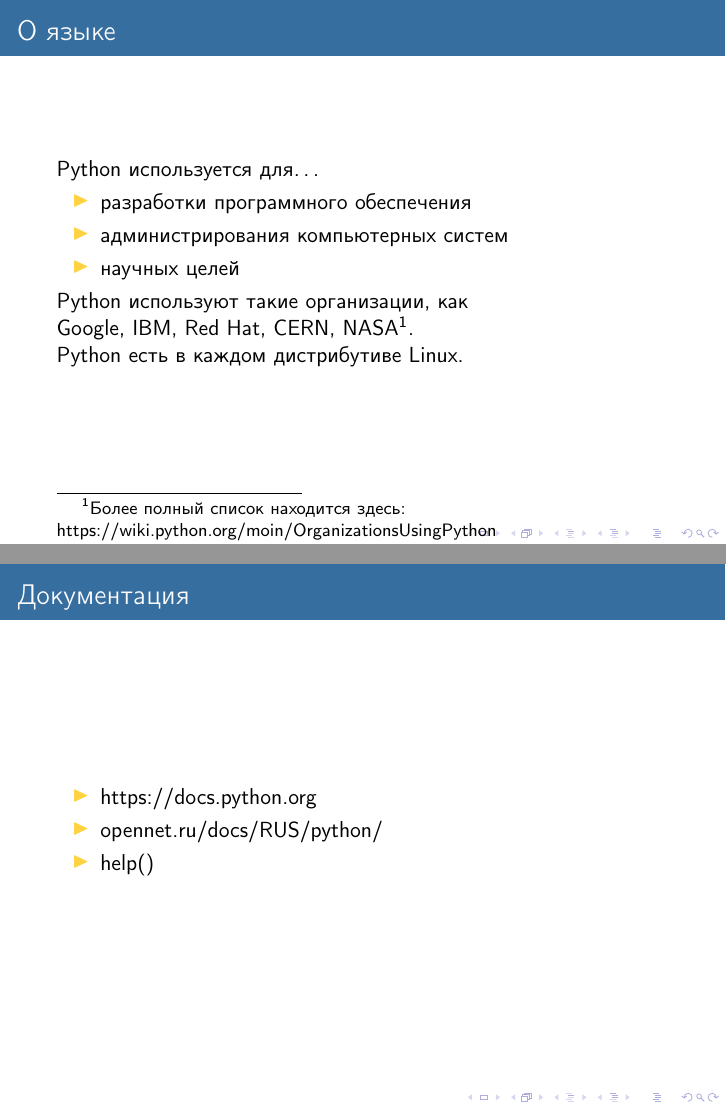
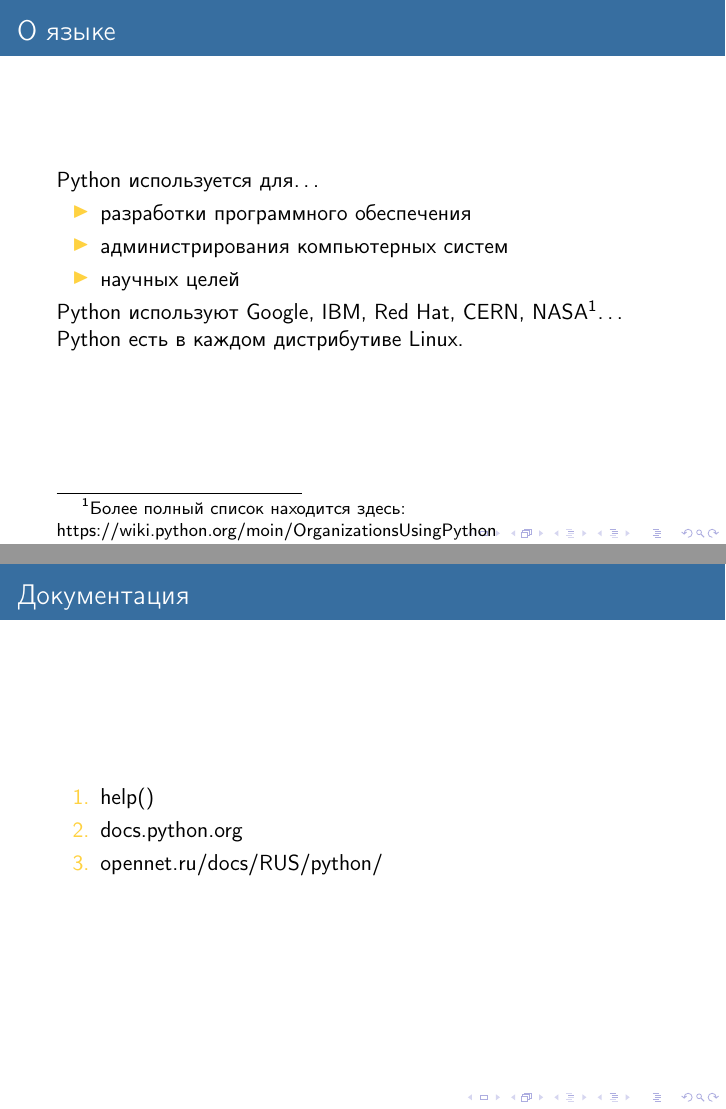
Before and after one commit to budnyjj/courses_python, LaTeX slides (lectures/intro/presentation.tex, which reads lectures/intro/info.tex): pages 3 and 12 of 35, joined at a grey line. Compiled offline with pdfLaTeX; a LaTeX package or settings file that is missing is left out.

Commit message:
Update intro

```diff
--- a/lectures/intro/info.tex
+++ b/lectures/intro/info.tex
@@ -1,3 +1,2 @@
 \title{Python: intro}
-\author{budnyjj@pirates.by}
 \date{}
--- a/lectures/intro/presentation.tex
+++ b/lectures/intro/presentation.tex
@@ -35,10 +35,9 @@
   \item научных целей
   \end{itemize}
 
-  Python используют такие организации, как \\
-  Google, IBM, Red Hat, CERN, NASA\footnote[frame]{
+  Python используют Google, IBM, Red Hat, CERN, NASA\footnote[frame]{
     Более полный список находится здесь:
-    https://wiki.python.org/moin/OrganizationsUsingPython}. \\
+    https://wiki.python.org/moin/OrganizationsUsingPython}\dots \\
   Python есть в каждом дистрибутиве Linux.
 \end{frame}
 
@@ -122,11 +121,11 @@
 \end{frame}
 
 \begin{frame}{Документация}
-  \begin{itemize}
-    \item https://docs.python.org
+  \begin{enumerate}
+    \item help()
+    \item docs.python.org
     \item opennet.ru/docs/RUS/python/
-    \item help()
-  \end{itemize}
+  \end{enumerate}
 \end{frame}
 
 \begin{frame}[fragile]{Hello, world!}
```
Also changed, not shown: lectures/intro/presentation.pdf, lectures/intro/presentation.tex (51 more changed lines).
